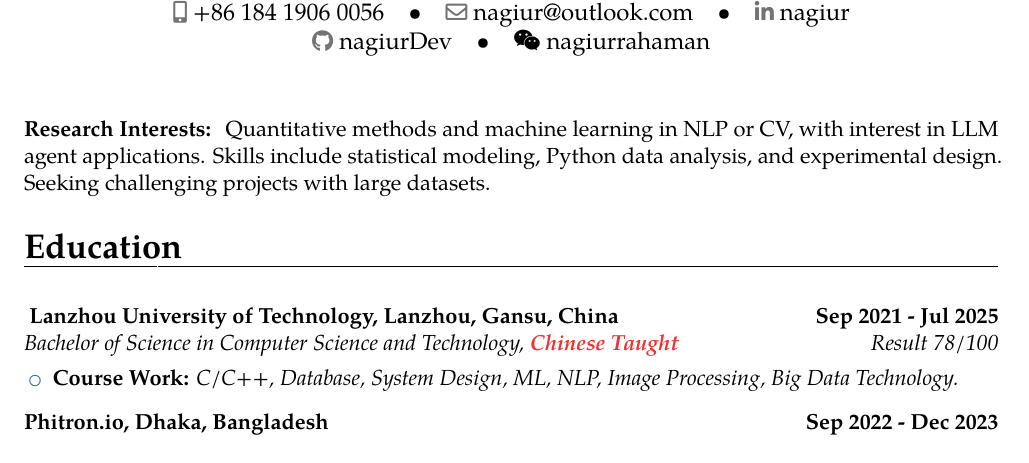
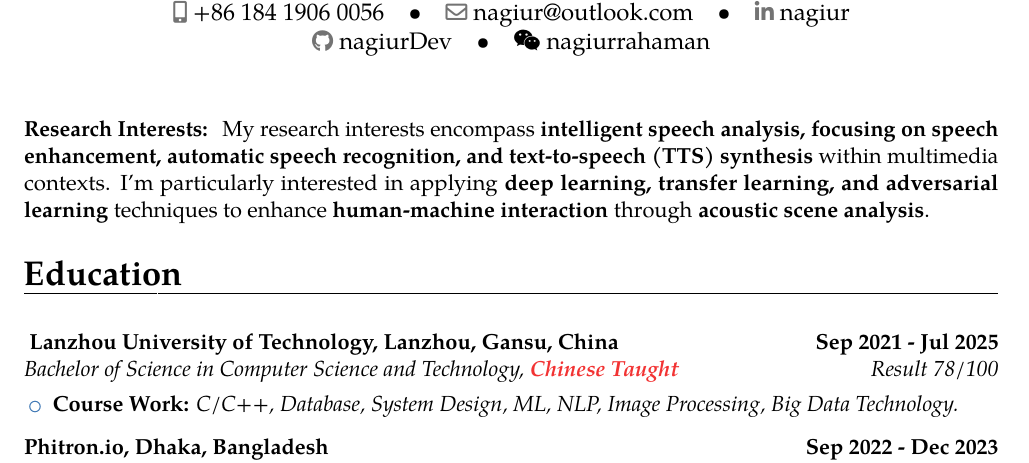
Before and after one commit to nagiurDev/resume_cv, a LaTeX CV (academic-cv-mini/CV_Rahaman_Nagiur.tex, which reads academic-cv-mini/sections/interests.tex): part of page 1 of 2, cut so that both start at the same text. Compiled offline with pdfLaTeX.

Commit message:
05. Academic: Updated

```diff
--- a/academic-cv-mini/sections/interests.tex
+++ b/academic-cv-mini/sections/interests.tex
@@ -1 +1,3 @@
- \small{ \textbf{Research Interests: } Quantitative methods and machine learning in NLP or CV, with interest in LLM agent applications. Skills include statistical modeling, Python data analysis, and experimental design. Seeking challenging projects with large datasets.}
+ \small{ \textbf{Research Interests: } My research interests encompass \textbf{intelligent speech analysis, focusing on speech enhancement, automatic speech recognition, and text-to-speech (TTS) synthesis} within multimedia contexts. I'm particularly interested in applying \textbf{deep learning, transfer learning, and adversarial learning} techniques to enhance \textbf{human-machine interaction} through \textbf{acoustic scene analysis}.}
+
+%  \small{ \textbf{Research Interests: } My research interests focus on developing high-quality, \textbf{context-aware, multilingual text-to-speech(TTS)} systems for narrative media. Utilizing advanced \textbf{NLP} techniques, I strive to create expressive, believable, and \textbf{personalized character voices}, particularly for diverse characters in \textbf{audiobooks, documentaries and audio dramas.}}
```
Also changed, not shown: academic-cv-mini/CV_Rahaman_Nagiur.pdf, 3 other files.
